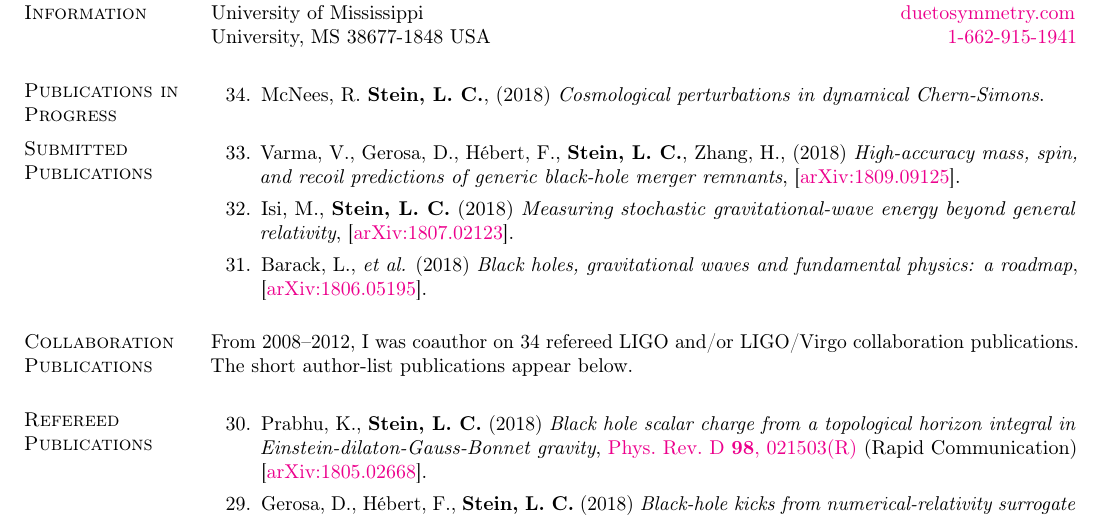
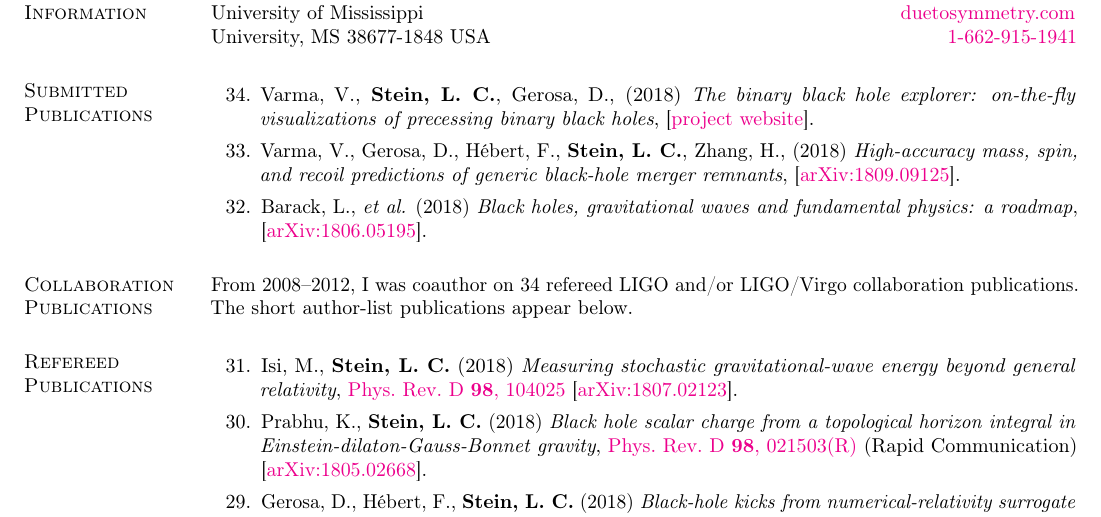
Before and after one commit to duetosymmetry/cv, a LaTeX CV (LeoCStein-PubsOnly.tex, which reads PubsContent.tex): part of page 1 of 2, cut so that both start at the same text. Compiled offline with pdfLaTeX.

Commit message:
Move Isi+Stein (2018) to published, add binaryBHexp to submitted

```diff
--- a/PubsContent.tex
+++ b/PubsContent.tex
@@ -4,30 +4,32 @@
 \newcounter{pubCounter}
 
 \setcounter{numPubs}{34}
+\setcounter{pubCounter}{\value{numPubs}}
 
-\section{\sc Publications in Progress}
-\begin{etaremune}[start=\value{numPubs}]
-\item
-  McNees,~R.
-  {\bf Stein,~L.~C.},
-  (2018)
-  {\it Cosmological perturbations in dynamical Chern-Simons}.
-  \setcounter{pubCounter}{\value{enumi}}
-\end{etaremune}
+% \section{\sc Publications in Progress}
+% \begin{etaremune}[start=\value{pubCounter}]
+% \item
+%   McNees,~R.
+%   {\bf Stein,~L.~C.},
+%   (2018)
+%   {\it Cosmological perturbations in dynamical Chern-Simons}.
+%   \setcounter{pubCounter}{\value{enumi}}
+% \end{etaremune}
 
 \section{\sc Submitted Publications}
-\addtocounter{pubCounter}{-1}
+%\addtocounter{pubCounter}{-1}
 \begin{etaremune}[start=\value{pubCounter}]
+\item
+  Varma,~V., {\bf Stein,~L.~C.}, Gerosa,~D.,
+  (2018)
+  {\it The binary black hole explorer: on-the-fly visualizations of precessing binary black holes},
+  % \arxiv{1811.xxxxx},
+  [\href{https://vijayvarma392.github.io/binaryBHexp/}{project website}].
 \item
   Varma,~V., Gerosa,~D., H\'ebert,~F., {\bf Stein,~L.~C.}, Zhang,~H.,
   (2018)
   {\it High-accuracy mass, spin, and recoil predictions of generic black-hole merger remnants},
   \arxiv{1809.09125}.
-\item
-  Isi,~M., {\bf Stein,~L.~C.}
-  (2018)
-  {\it Measuring stochastic gravitational-wave energy beyond general relativity},
-  \arxiv{1807.02123}.
 \item
   Barack,~L., {\it et al.}
   (2018)
@@ -57,6 +57,12 @@ below.
 \section{\sc Refereed Publications}
 \addtocounter{pubCounter}{-1}
 \begin{etaremune}[start=\value{pubCounter}]
+\item
+  Isi,~M., {\bf Stein,~L.~C.}
+  (2018)
+  {\it Measuring stochastic gravitational-wave energy beyond general relativity},
+  \href{https://doi.org/10.1103/PhysRevD.98.021503}{Phys.~Rev.~D~{\bf 98},~104025}
+  \arxiv{1807.02123}.
 \item
   Prabhu,~K., {\bf Stein,~L.~C.}
   (2018)
```
Also changed, not shown: PubsContent.tex (8 more changed lines).
